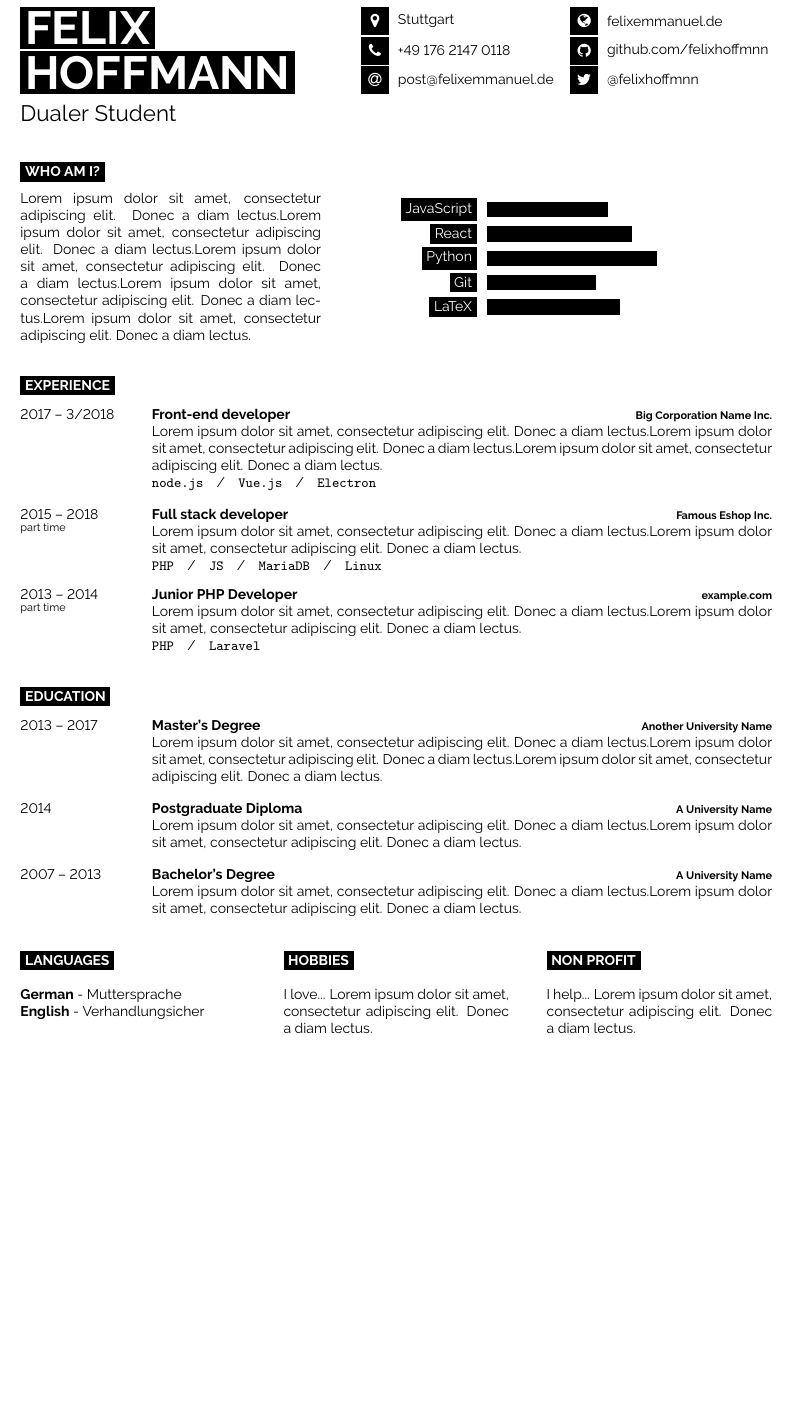
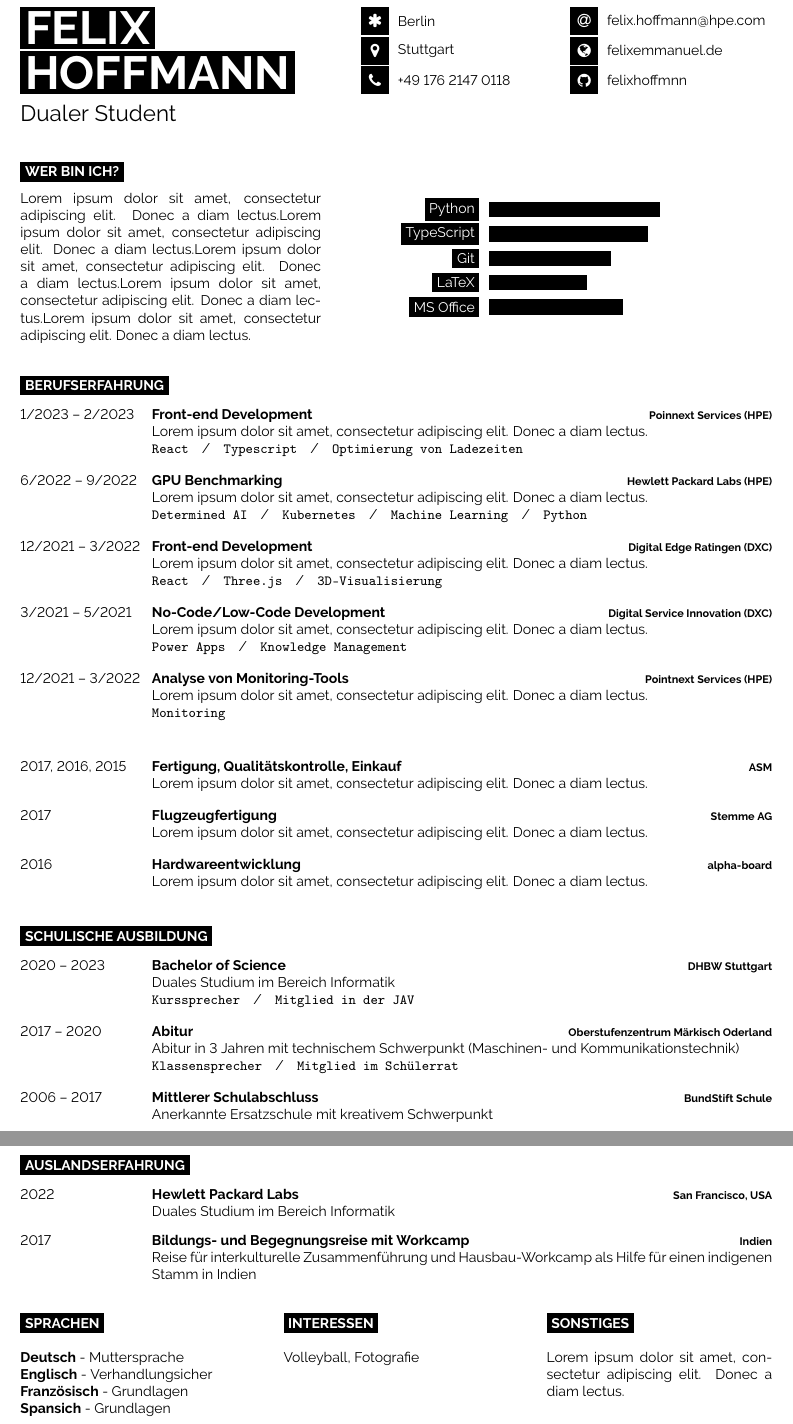
Before and after one commit to felixhoffmnn/felixhoffmnn, a LaTeX CV (cv/cv_felix_hoffmann.tex): part of the page before the commit and two parts of pages 1 and 2 of 2 after it, the two joined at a grey line, cut at the place of the change, the shorter picture padded with empty space. Compiled offline with pdfLaTeX.

Commit message:
📝 Add initial data to cv, makefile, and ci pipeline

```diff
--- a/curriculum_vitae/cv_felix_hoffmann.tex
+++ b/cv/cv_felix_hoffmann.tex
@@ -48,18 +48,18 @@
 
 	% The first parameter is the FontAwesome icon name, the second is the box size and the third is the text
 	% Other icons can be found by referring to fontawesome.pdf (supplied with the template) and using the word after \fa in the command for the icon you want
+	\icon{Asterisk}{12}{Berlin}\\
 	\icon{MapMarker}{12}{Stuttgart}\\
 	\icon{Phone}{12}{+49 176 2147 0118}\\
-	\icon{At}{12}{\href{mailto:post@felixemmanuel.de}{post@felixemmanuel.de}}\\
 \end{minipage}
 \begin{minipage}[t]{0.275\textwidth} % 27.5% of the page width for the second row of icons
 	\vspace{-\baselineskip} % Required for vertically aligning minipages
 
 	% The first parameter is the FontAwesome icon name, the second is the box size and the third is the text
 	% Other icons can be found by referring to fontawesome.pdf (supplied with the template) and using the word after \fa in the command for the icon you want
+  \icon{At}{12}{\href{mailto:felix.hoffmann@hpe.com}{felix.hoffmann@hpe.com}}\\
 	\icon{Globe}{12}{\href{https://felixemmanuel.de}{felixemmanuel.de}}\\
-	\icon{Github}{12}{\href{https://github.com/felixhoffmnn}{github.com/felixhoffmnn}}\\
-	\icon{Twitter}{12}{\href{https://twitter.com/felixhoffmnn}{@felixhoffmnn}}\\
+	\icon{Github}{12}{\href{https://github.com/felixhoffmnn}{felixhoffmnn}}\\
 \end{minipage}
 
 \vspace{0.5cm}
@@ -68,7 +68,7 @@
 %	INTRODUCTION, SKILLS AND TECHNOLOGIES
 %----------------------------------------------------------------------------------------
 
-\cvsect{Who Am I?}
+\cvsect{Wer bin ich?}
 
 \begin{minipage}[t]{0.4\textwidth} % 40% of the page width for the introduction text
 	\vspace{-\baselineskip} % Required for vertically aligning minipages
@@ -79,12 +79,11 @@
 \begin{minipage}[t]{0.5\textwidth} % 50% of the page for the skills bar chart
 	\vspace{-\baselineskip} % Required for vertically aligning minipages
 	\begin{barchart}{5.5}
-		\baritem{JavaScript}{50}
-		\baritem{React}{60}
 		\baritem{Python}{70}
-		% 		\baritem{Bootstrap}{70}
-		\baritem{Git}{45}
-		\baritem{LaTeX}{55}
+		\baritem{TypeScript}{65}
+		\baritem{Git}{50}
+		\baritem{LaTeX}{40}
+		\baritem{MS Office}{55}
 	\end{barchart}
 \end{minipage}
 
@@ -96,48 +95,97 @@
 %	EXPERIENCE
 %----------------------------------------------------------------------------------------
 
-\cvsect{Experience}
+\cvsect{Berufserfahrung}
 
 \begin{entrylist}
 	\entry
-	{2017 -- 3/2018}
-	{Front-end developer}
-	{Big Corporation Name Inc.}
-	{\lorem \lorem \lorem\\ \texttt{node.js}\slashsep\texttt{Vue.js}\slashsep\texttt{Electron}}
+	{1/2023 -- 2/2023}
+	{Front-end Development}
+	{Poinnext Services (HPE)}
+	{\lorem\\ \texttt{React}\slashsep\texttt{Typescript}\slashsep\texttt{Optimierung von Ladezeiten}}
 	\entry
-	{2015 -- 2018\\\footnotesize{part time}}
-	{Full stack developer}
-	{Famous Eshop Inc.}
-	{\lorem\lorem\\ \texttt{PHP}\slashsep\texttt{JS}\slashsep\texttt{MariaDB}\slashsep\texttt{Linux}}
+	{6/2022 -- 9/2022}
+	{GPU Benchmarking}
+	{Hewlett Packard Labs (HPE)}
+	{\lorem\\ \texttt{Determined AI}\slashsep\texttt{Kubernetes}\slashsep\texttt{Machine Learning}\slashsep\texttt{Python}}
 	\entry
-	{2013 -- 2014\\\footnotesize{part time}}
-	{Junior PHP Developer}
-	{example.com}
-	{\lorem\lorem\\ \texttt{PHP}\slashsep\texttt{Laravel}}
+	{12/2021 -- 3/2022}
+	{Front-end Development}
+	{Digital Edge Ratingen (DXC)}
+	{\lorem\\ \texttt{React}\slashsep\texttt{Three.js}\slashsep\texttt{3D-Visualisierung}}
+	\entry
+	{3/2021 -- 5/2021}
+	{No-Code/Low-Code Development}
+	{Digital Service Innovation (DXC)}
+	{\lorem\\ \texttt{Power Apps}\slashsep\texttt{Knowledge Management}}
+	\entry
+	{12/2021 -- 3/2022}
+	{Analyse von Monitoring-Tools}
+	{Pointnext Services (HPE)}
+	{\lorem\\ \texttt{Monitoring}}
+\end{entrylist}
+
+\vspace{0.5cm}
+
+\begin{entrylist}
+	\entry
+	{2017, 2016, 2015}
+	{Fertigung, Qualitätskontrolle, Einkauf}
+	{ASM}
+	{\lorem}
+	\entry
+	{2017}
+	{Flugzeugfertigung}
+	{Stemme AG}
+	{\lorem}
+	\entry
+	{2016}
+	{Hardwareentwicklung}
+	{alpha-board}
+	{\lorem}
 \end{entrylist}
 
 %----------------------------------------------------------------------------------------
 %	EDUCATION
 %----------------------------------------------------------------------------------------
 
-\cvsect{Education}
+\cvsect{Schulische Ausbildung}
 
 \begin{entrylist}
 	\entry
-	{2013 -- 2017}
-	{Master's Degree}
-	{Another University Name}
-	{\lorem\lorem\lorem}
+	{2020 -- 2023}
+	{Bachelor of Science}
+	{DHBW Stuttgart}
+	{Duales Studium im Bereich Informatik\\ \texttt{Kurssprecher}\slashsep\texttt{Mitglied in der JAV}}
 	\entry
-	{2014}
-	{Postgraduate Diploma}
-	{A University Name}
-	{\lorem\lorem}
+	{2017 -- 2020}
+	{Abitur}
+	{Oberstufenzentrum Märkisch Oderland}
+	{Abitur in 3 Jahren mit technischem Schwerpunkt (Maschinen- und Kommunikationstechnik)\\ \texttt{Klassensprecher}\slashsep\texttt{Mitglied im Schülerrat}}
 	\entry
-	{2007 -- 2013}
-	{Bachelor's Degree}
-	{A University Name}
-	{\lorem\lorem}
+	{2006 -- 2017}
+	{Mittlerer Schulabschluss}
+	{BundStift Schule}
+	{Anerkannte Ersatzschule mit kreativem Schwerpunkt}
+\end{entrylist}
+
+%----------------------------------------------------------------------------------------
+%	International experience
+%----------------------------------------------------------------------------------------
+
+\cvsect{Auslandserfahrung}
+
+\begin{entrylist}
+	\entry
+	{2022}
+	{Hewlett Packard Labs}
+	{San Francisco, USA}
+	{Duales Studium im Bereich Informatik}
+	\entry
+	{2017}
+	{Bildungs- und Begegnungsreise mit Workcamp}
+	{Indien}
+	{Reise für interkulturelle Zusammenführung und Hausbau-Workcamp als Hilfe für einen indigenen Stamm in Indien}
 \end{entrylist}
 
 %----------------------------------------------------------------------------------------
@@ -147,28 +195,28 @@
 \begin{minipage}[t]{0.3\textwidth}
 	\vspace{-\baselineskip} % Required for vertically aligning minipages
 
-	\cvsect{Languages}
+	\cvsect{Sprachen}
 
-	\textbf{German} - Muttersprache\\
-	\textbf{English} - Verhandlungsicher %\\
-	% 	\textbf{Französisch} - Grundlagen\\
-	% 	\textbf{Spansich} - Grundlagen
+	\textbf{Deutsch} - Muttersprache\\
+	\textbf{Englisch} - Verhandlungsicher\\
+  \textbf{Französisch} - Grundlagen\\
+  \textbf{Spansich} - Grundlagen
 \end{minipage}
 \hfill
 \begin{minipage}[t]{0.3\textwidth}
 	\vspace{-\baselineskip} % Required for vertically aligning minipages
 
-	\cvsect{Hobbies}
+	\cvsect{Interessen}
 
-	I love... \lorem
+	Volleyball, Fotografie
 \end{minipage}
 \hfill
 \begin{minipage}[t]{0.3\textwidth}
 	\vspace{-\baselineskip} % Required for vertically aligning minipages
 
-	\cvsect{Non profit}
+	\cvsect{Sonstiges}
 
-	I help... \lorem
+	\lorem
 \end{minipage}
 
 %----------------------------------------------------------------------------------------
```
Also changed, not shown: .github/workflows/build.yaml (added, +24 -0 lines), cv/developercv.cls (renamed from curriculum_vitae/developercv.cls, +2 -0 lines), Makefile (added), curriculum_vitae/LICENSE.md (deleted), curriculum_vitae/out/cv_felix_hoffmann.pdf (deleted), cv/fontawesome.pdf (renamed from curriculum_vitae/fontawesome.pdf), 2 other files.
